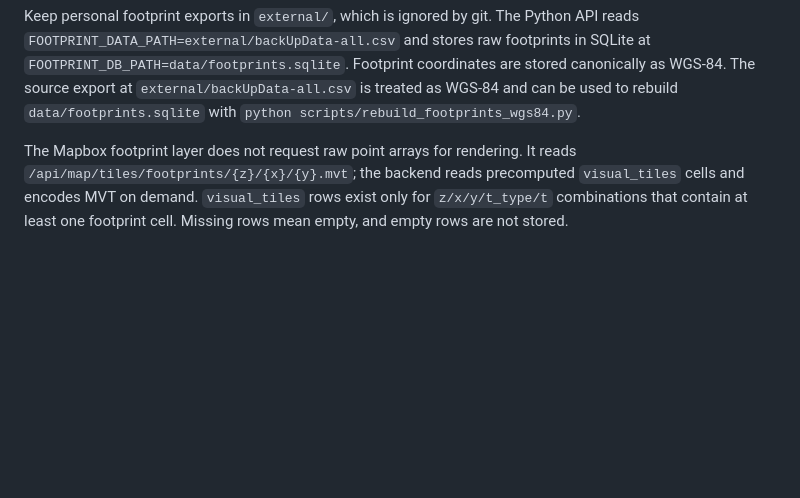
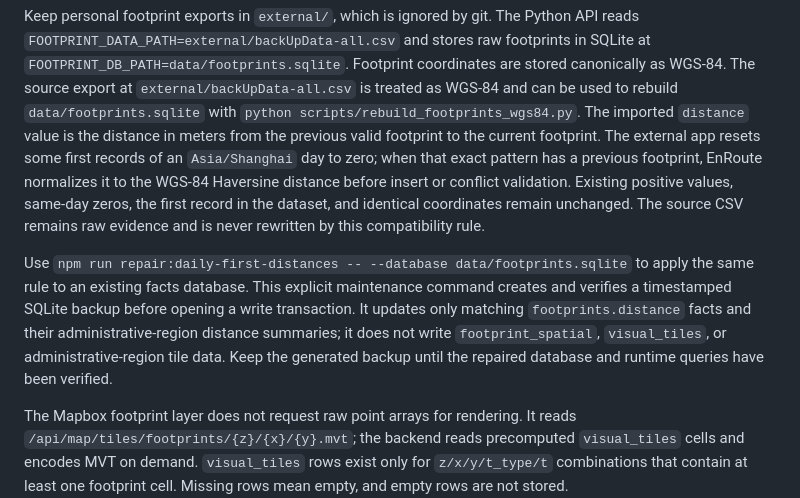
Before and after one commit to Rance2025/EnRoute, a Markdown page: README.md, the part around the change. GitHub-like rendering; blank space fills up the shorter version.

Commit message:
docs: 说明每日首点距离修复口径

```diff
--- a/README.md
+++ b/README.md
@@ -85,6 +85,22 @@ raw footprints in SQLite at `FOOTPRINT_DB_PATH=data/footprints.sqlite`.
 Footprint coordinates are stored canonically as WGS-84. The source export at
 `external/backUpData-all.csv` is treated as WGS-84 and can be used to rebuild
 `data/footprints.sqlite` with `python scripts/rebuild_footprints_wgs84.py`.
+The imported `distance` value is the distance in meters from the previous valid
+footprint to the current footprint. The external app resets some first records
+of an `Asia/Shanghai` day to zero; when that exact pattern has a previous
+footprint, EnRoute normalizes it to the WGS-84 Haversine distance before insert
+or conflict validation. Existing positive values, same-day zeros, the first
+record in the dataset, and identical coordinates remain unchanged. The source
+CSV remains raw evidence and is never rewritten by this compatibility rule.
+
+Use `npm run repair:daily-first-distances -- --database
+data/footprints.sqlite` to apply the same rule to an existing facts database.
+This explicit maintenance command creates and verifies a timestamped SQLite
+backup before opening a write transaction. It updates only matching
+`footprints.distance` facts and their administrative-region distance summaries;
+it does not write `footprint_spatial`, `visual_tiles`, or administrative-region
+tile data. Keep the generated backup until the repaired database and runtime
+queries have been verified.
 
 The Mapbox footprint layer does not request raw point arrays for rendering. It
 reads `/api/map/tiles/footprints/{z}/{x}/{y}.mvt`; the backend reads
```
